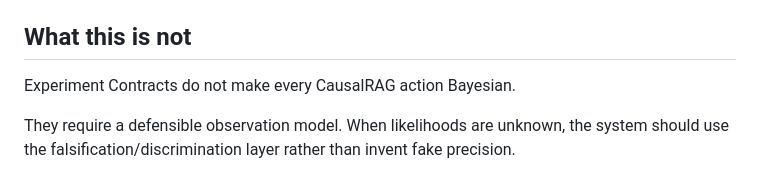
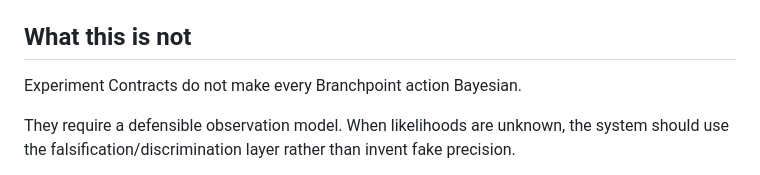
Before and after one commit to hippoley/CausalRAG, a Markdown page: docs/v0.3-experiment-contracts.md, the part around the change. GitHub-like rendering.

Commit message:
docs: finish Branchpoint public identity cleanup

```diff
--- a/docs/v0.3-experiment-contracts.md
+++ b/docs/v0.3-experiment-contracts.md
@@ -163,7 +163,7 @@ The demo deliberately makes the proposer overrate a generic temperature observat
 
 ## What this is not
 
-Experiment Contracts do not make every CausalRAG action Bayesian.
+Experiment Contracts do not make every Branchpoint action Bayesian.
 
 They require a defensible observation model. When likelihoods are unknown, the system should use the falsification/discrimination layer rather than invent fake precision.
 
```
